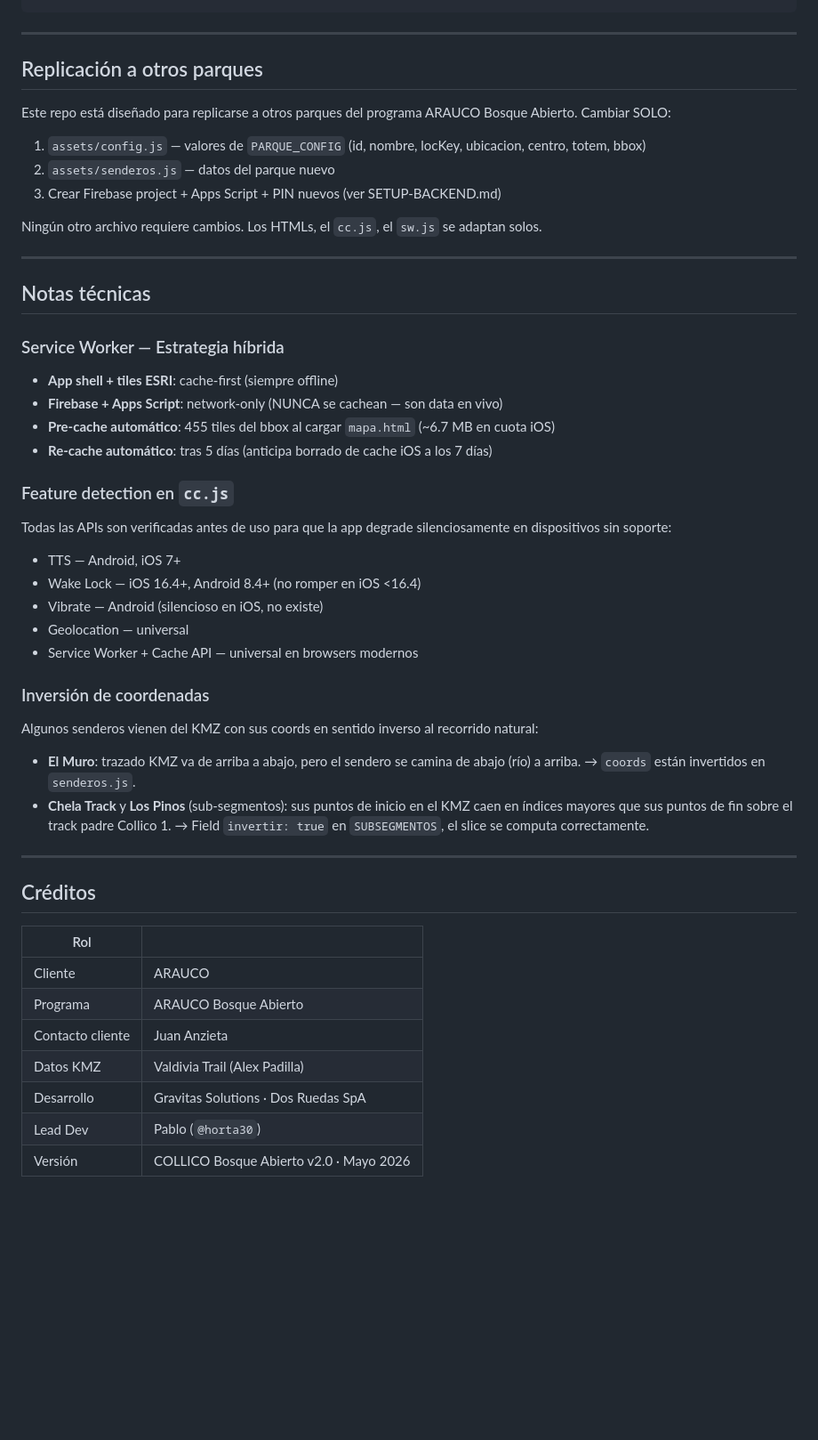
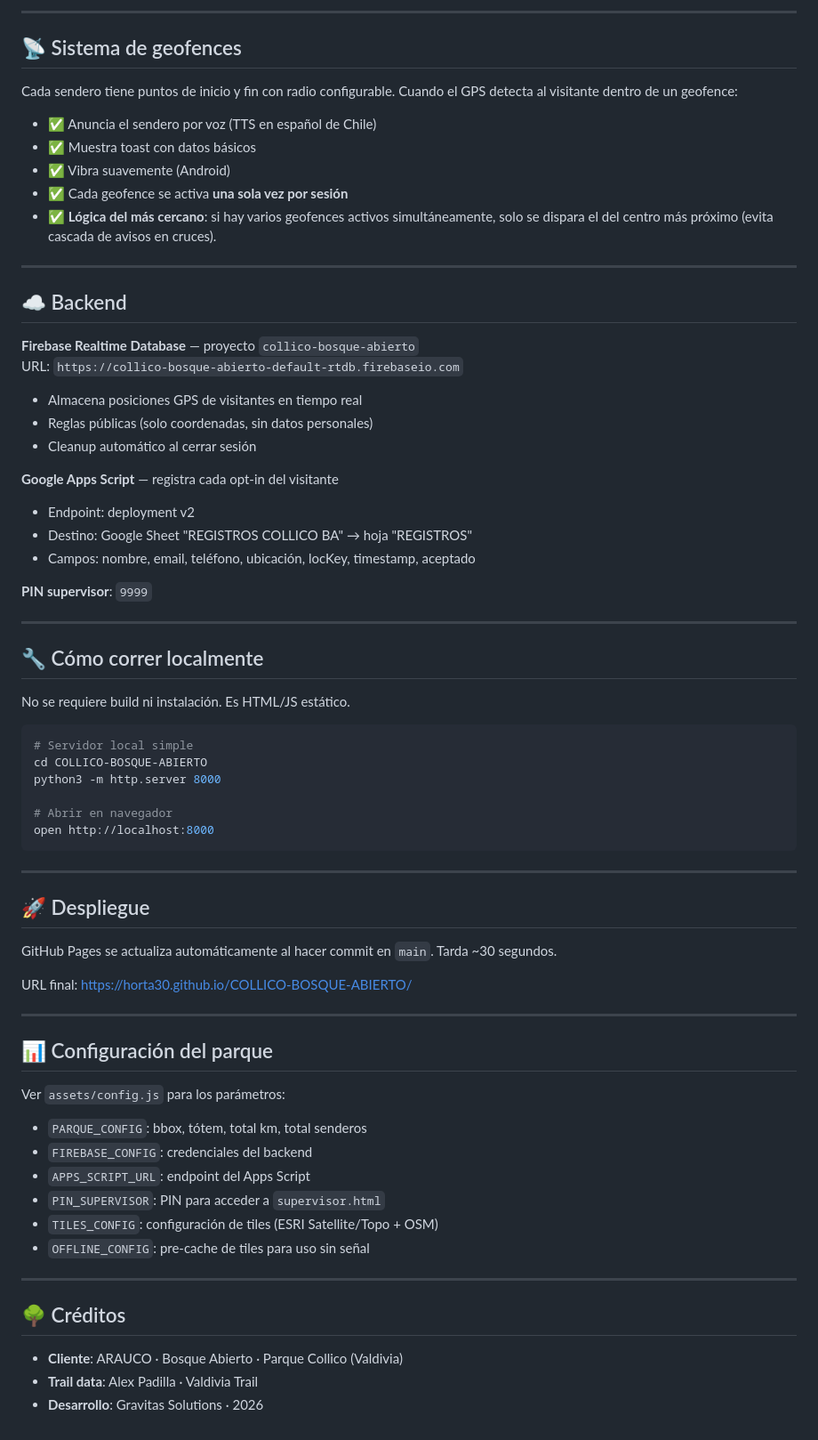
Before and after one commit to horta30/COLLICO-BOSQUE-ABIERTO, a Markdown page: README.md, the part around one of its changes. Shown at 89% size. Rendered like a GitHub page; blank space fills up the shorter version.

````diff
--- a/README.md
+++ b/README.md
@@ -196,55 +124,74 @@ Solo subir los archivos cambiados a GitHub. El Service Worker invalida automáti
+---
+
+## 📡 Sistema de geofences
+
+Cada sendero tiene puntos de inicio y fin con radio configurable. Cuando el GPS detecta al visitante dentro de un geofence:
+
+- ✅ Anuncia el sendero por voz (TTS en español de Chile)
+- ✅ Muestra toast con datos básicos
+- ✅ Vibra suavemente (Android)
+- ✅ Cada geofence se activa **una sola vez por sesión**
+- ✅ **Lógica del más cercano**: si hay varios geofences activos simultáneamente, solo se dispara el del centro más próximo (evita cascada de avisos en cruces).
+
+---
+
+## ☁️ Backend
+
+**Firebase Realtime Database** — proyecto `collico-bosque-abierto`
+URL: `https://collico-bosque-abierto-default-rtdb.firebaseio.com`
+
+- Almacena posiciones GPS de visitantes en tiempo real
+- Reglas públicas (solo coordenadas, sin datos personales)
+- Cleanup automático al cerrar sesión
+
+**Google Apps Script** — registra cada opt-in del visitante
+
+- Endpoint: deployment v2
+- Destino: Google Sheet "REGISTROS COLLICO BA" → hoja "REGISTROS"
+- Campos: nombre, email, teléfono, ubicación, locKey, timestamp, aceptado
+
+**PIN supervisor**: `9999`
+
+---
+
+## 🔧 Cómo correr localmente
+
+No se requiere build ni instalación. Es HTML/JS estático.
+
+```bash
+# Servidor local simple
+cd COLLICO-BOSQUE-ABIERTO
+python3 -m http.server 8000
+
+# Abrir en navegador
+open http://localhost:8000
 ```
 
 ---
 
-## Replicación a otros parques
+## 🚀 Despliegue
 
-Este repo está diseñado para replicarse a otros parques del programa ARAUCO Bosque Abierto. Cambiar SOLO:
+GitHub Pages se actualiza automáticamente al hacer commit en `main`. Tarda ~30 segundos.
 
-1. `assets/config.js` — valores de `PARQUE_CONFIG` (id, nombre, locKey, ubicacion, centro, totem, bbox)
-2. `assets/senderos.js` — datos del parque nuevo
-3. Crear Firebase project + Apps Script + PIN nuevos (ver SETUP-BACKEND.md)
-
-Ningún otro archivo requiere cambios. Los HTMLs, el `cc.js`, el `sw.js` se adaptan solos.
+URL final: https://horta30.github.io/COLLICO-BOSQUE-ABIERTO/
 
 ---
 
-## Notas técnicas
+## 📊 Configuración del parque
 
-### Service Worker — Estrategia híbrida
+Ver `assets/config.js` para los parámetros:
 
-- **App shell + tiles ESRI**: cache-first (siempre offline)
-- **Firebase + Apps Script**: network-only (NUNCA se cachean — son data en vivo)
-- **Pre-cache automático**: 455 tiles del bbox al cargar `mapa.html` (~6.7 MB en cuota iOS)
-- **Re-cache automático**: tras 5 días (anticipa borrado de cache iOS a los 7 días)
-
-### Feature detection en `cc.js`
-
-Todas las APIs son verificadas antes de uso para que la app degrade silenciosamente en dispositivos sin soporte:
-
-- TTS — Android, iOS 7+
-- Wake Lock — iOS 16.4+, Android 8.4+ (no romper en iOS <16.4)
-- Vibrate — Android (silencioso en iOS, no existe)
-- Geolocation — universal
-- Service Worker + Cache API — universal en browsers modernos
-
-### Inversión de coordenadas
-
-Algunos senderos vienen del KMZ con sus coords en sentido inverso al recorrido natural:
-
-- **El Muro**: trazado KMZ va de arriba a abajo, pero el sendero se camina de abajo (río) a arriba. → `coords` están invertidos en `senderos.js`.
-- **Chela Track** y **Los Pinos** (sub-segmentos): sus puntos de inicio en el KMZ caen en índices mayores que sus puntos de fin sobre el track padre Collico 1. → Field `invertir: true` en `SUBSEGMENTOS`, el slice se computa correctamente.
+- `PARQUE_CONFIG`: bbox, tótem, total km, total senderos
+- `FIREBASE_CONFIG`: credenciales del backend
+- `APPS_SCRIPT_URL`: endpoint del Apps Script
+- `PIN_SUPERVISOR`: PIN para acceder a `supervisor.html`
+- `TILES_CONFIG`: configuración de tiles (ESRI Satellite/Topo + OSM)
+- `OFFLINE_CONFIG`: pre-cache de tiles para uso sin señal
 
 ---
 
-## Créditos
+## 🌳 Créditos
 
-| Rol | |
-|---|---|
-| Cliente | ARAUCO |
-| Programa | ARAUCO Bosque Abierto |
-| Contacto cliente | Juan Anzieta |
-| Datos KMZ | Valdivia Trail (Alex Padilla) |
-| Desarrollo | Gravitas Solutions · Dos Ruedas SpA |
-| Lead Dev | Pablo (`@horta30`) |
-| Versión | COLLICO Bosque Abierto v2.0 · Mayo 2026 |
+- **Cliente**: ARAUCO · Bosque Abierto · Parque Collico (Valdivia)
+- **Trail data**: Alex Padilla · Valdivia Trail
+- **Desarrollo**: Gravitas Solutions · 2026
````
Also changed, not shown: other parts of README.md (+97 -169 lines).
